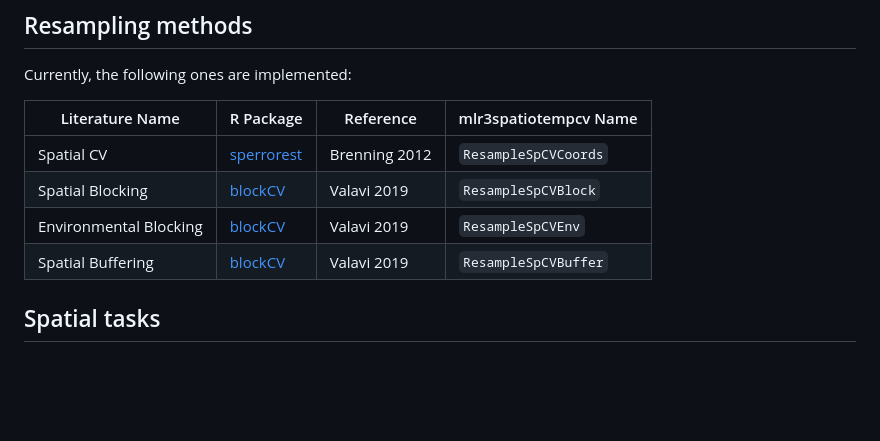
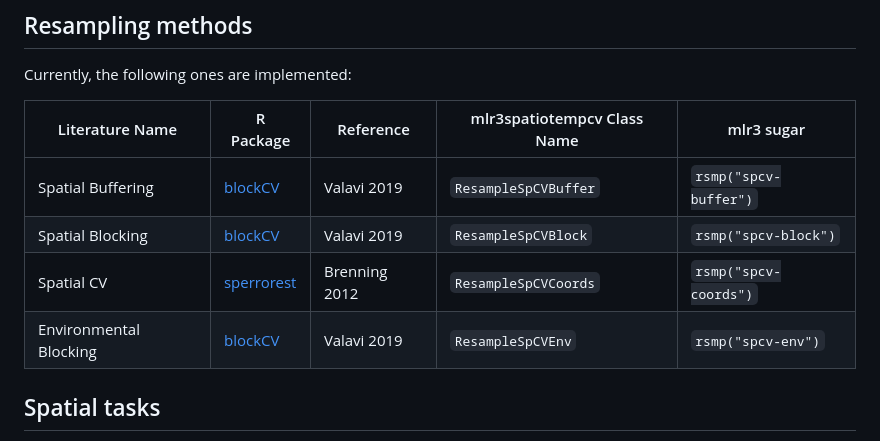
Before and after one commit to mlr-org/mlr3spatiotempcv, a Markdown page: README.md, the part around the change printed below. GitHub-like rendering; blank space fills up the shorter version.

```diff
--- a/README.md
+++ b/README.md
@@ -22,12 +24,12 @@ framework by spatiotemporal resampling and visualization methods.
 
 Currently, the following ones are implemented:
 
-| Literature Name        | R Package                                                 | Reference     | mlr3spatiotempcv Name |
-| ---------------------- | --------------------------------------------------------- | ------------- | --------------------- |
-| Spatial CV             | [sperrorest](https://github.com/giscience-fsu/sperrorest) | Brenning 2012 | `ResampleSpCVCoords`  |
-| Spatial Blocking       | [blockCV](https://github.com/rvalavi/blockCV)             | Valavi 2019   | `ResampleSpCVBlock`   |
-| Environmental Blocking | [blockCV](https://github.com/rvalavi/blockCV)             | Valavi 2019   | `ResampleSpCVEnv`     |
-| Spatial Buffering      | [blockCV](https://github.com/rvalavi/blockCV)             | Valavi 2019   | `ResampleSpCVBuffer`  |
+| Literature Name        | R Package                                                 | Reference     | mlr3spatiotempcv Class Name | mlr3 sugar            |
+| ---------------------- | --------------------------------------------------------- | ------------- | --------------------------- | --------------------- |
+| Spatial Buffering      | [blockCV](https://github.com/rvalavi/blockCV)             | Valavi 2019   | `ResampleSpCVBuffer`        | `rsmp("spcv-buffer")` |
+| Spatial Blocking       | [blockCV](https://github.com/rvalavi/blockCV)             | Valavi 2019   | `ResampleSpCVBlock`         | `rsmp("spcv-block")`  |
+| Spatial CV             | [sperrorest](https://github.com/giscience-fsu/sperrorest) | Brenning 2012 | `ResampleSpCVCoords`        | `rsmp("spcv-coords")` |
+| Environmental Blocking | [blockCV](https://github.com/rvalavi/blockCV)             | Valavi 2019   | `ResampleSpCVEnv`           | `rsmp("spcv-env")`    |
 
 ## Spatial tasks
 
```
Also changed, not shown: other parts of README.md (+6 -4 lines), man/figures/README-spcv-coords-all-partitions-1.png, man/figures/README-spcv-coords-fold-1.png, 2 other files.
